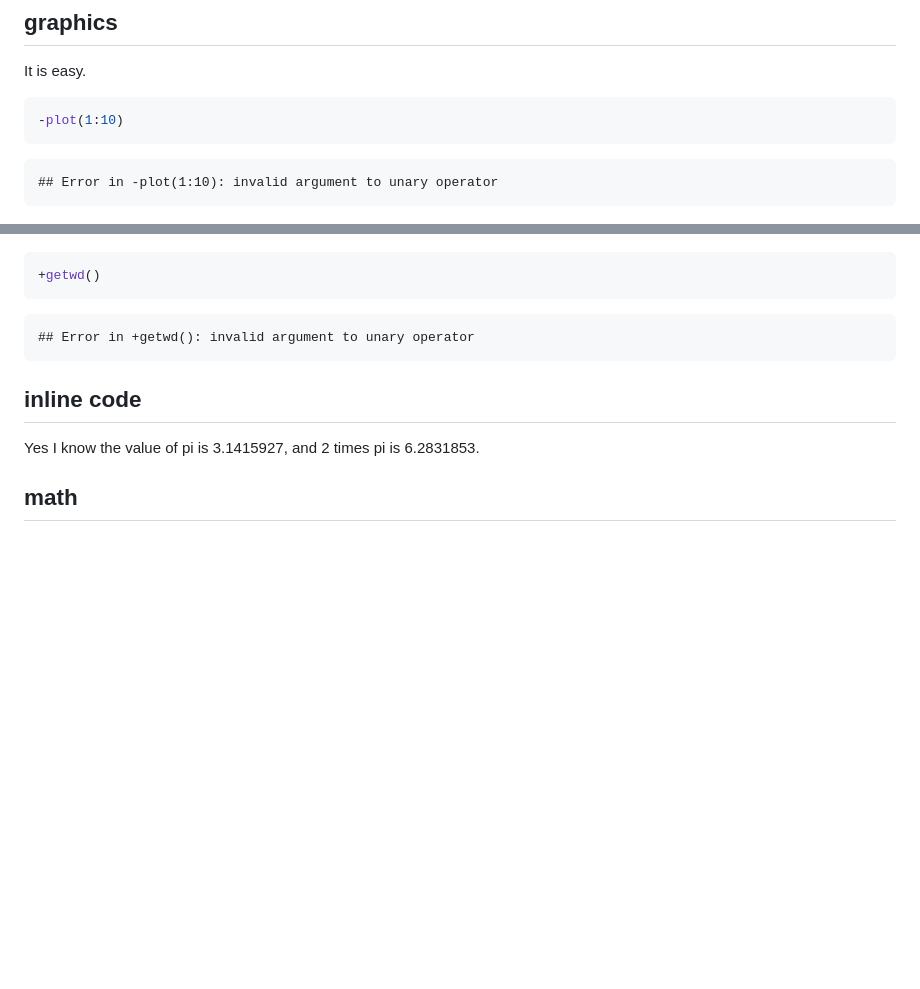
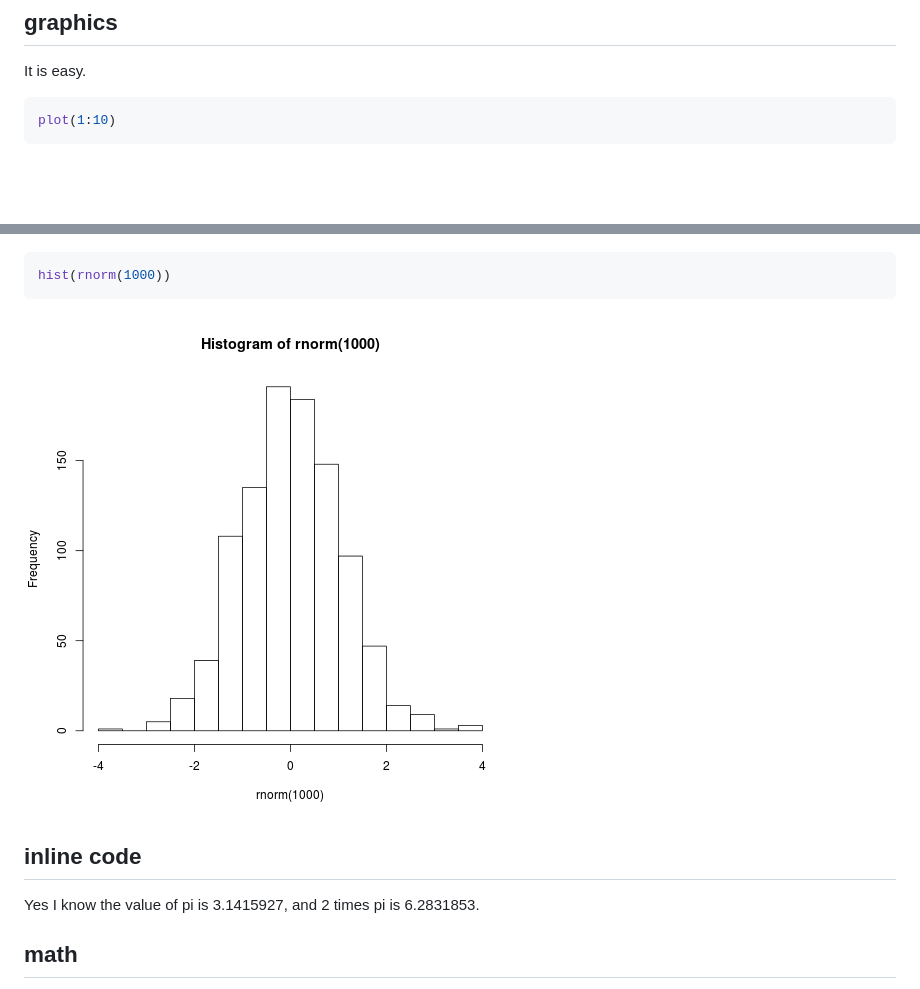
Before and after one commit to Wowip/R_Knitr, a Markdown page: ejemplo.md, 2 parts joined by grey strips. Rendered like a GitHub page; pictures changed too: figure/unnamed-chunk-2-2.png (added); blank space fills up the shorter version.

Commit message:
añadiendo ejemplos en R

````diff
--- a/ejemplo.md
+++ b/ejemplo.md
@@ -38,22 +38,16 @@ It is easy.
 
 
 ```r
--plot(1:10)
-```
-
-```
-## Error in -plot(1:10): invalid argument to unary operator
+plot(1:10)
 ```
 
 ![plot of chunk unnamed-chunk-2](figure/unnamed-chunk-2-1.png)
 
 ```r
-+getwd()
+hist(rnorm(1000))
 ```
 
-```
-## Error in +getwd(): invalid argument to unary operator
-```
+![plot of chunk unnamed-chunk-2](figure/unnamed-chunk-2-2.png)
 
 ## inline code
 
````
